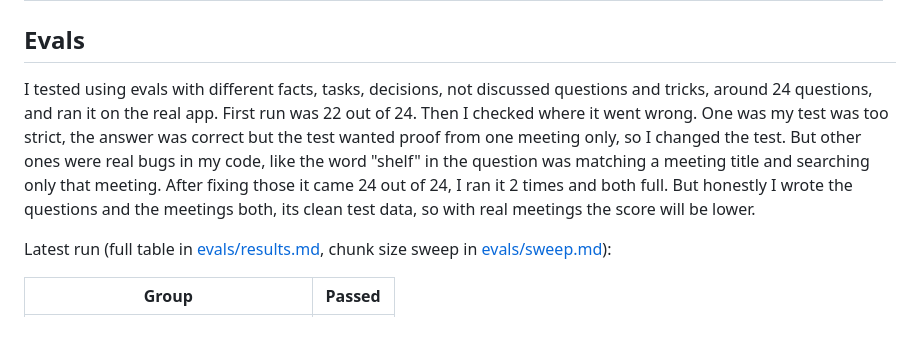
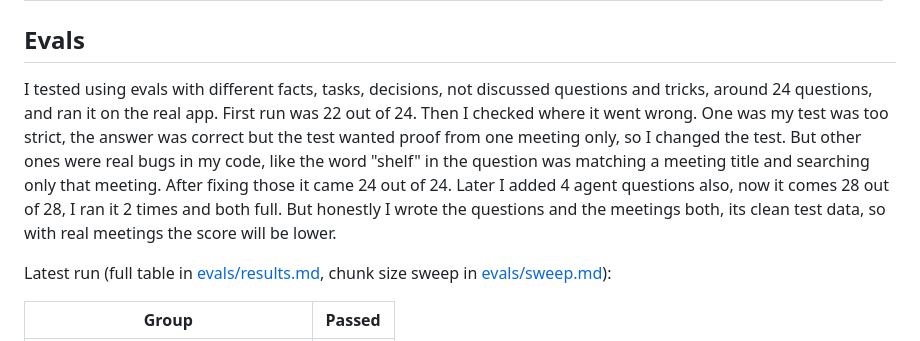
Before and after one commit to mohanprasad16/meeting-intel, a Markdown page: README.md, the part around the change. Drawn GitHub-style.

Commit message:
README: eval count includes the agent questions
Co-Authored-By: Claude Opus 5.5 (1M context) <noreply@anthropic.com>

```diff
--- a/README.md
+++ b/README.md
@@ -96,7 +96,7 @@ flowchart LR
 
 ## Evals
 
-I tested using evals with different facts, tasks, decisions, not discussed questions and tricks, around 24 questions, and ran it on the real app. First run was 22 out of 24. Then I checked where it went wrong. One was my test was too strict, the answer was correct but the test wanted proof from one meeting only, so I changed the test. But other ones were real bugs in my code, like the word "shelf" in the question was matching a meeting title and searching only that meeting. After fixing those it came 24 out of 24, I ran it 2 times and both full. But honestly I wrote the questions and the meetings both, its clean test data, so with real meetings the score will be lower.
+I tested using evals with different facts, tasks, decisions, not discussed questions and tricks, around 24 questions, and ran it on the real app. First run was 22 out of 24. Then I checked where it went wrong. One was my test was too strict, the answer was correct but the test wanted proof from one meeting only, so I changed the test. But other ones were real bugs in my code, like the word "shelf" in the question was matching a meeting title and searching only that meeting. After fixing those it came 24 out of 24. Later I added 4 agent questions also, now it comes 28 out of 28, I ran it 2 times and both full. But honestly I wrote the questions and the meetings both, its clean test data, so with real meetings the score will be lower.
 
 Latest run (full table in [evals/results.md](evals/results.md), chunk size sweep in [evals/sweep.md](evals/sweep.md)):
 
```
